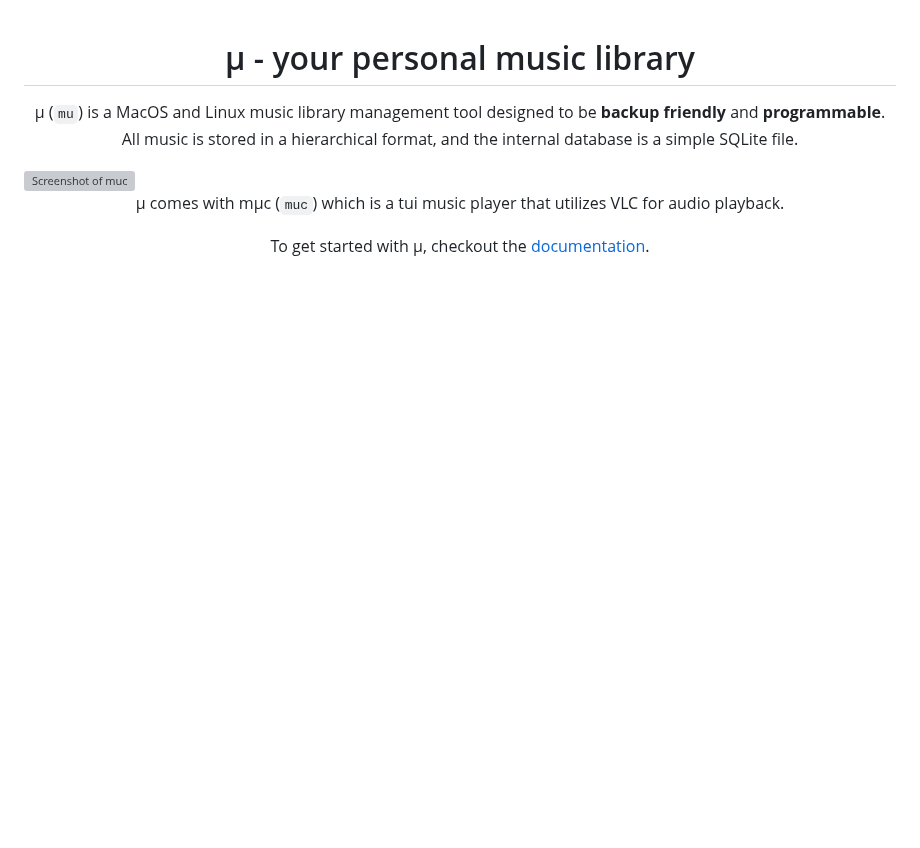
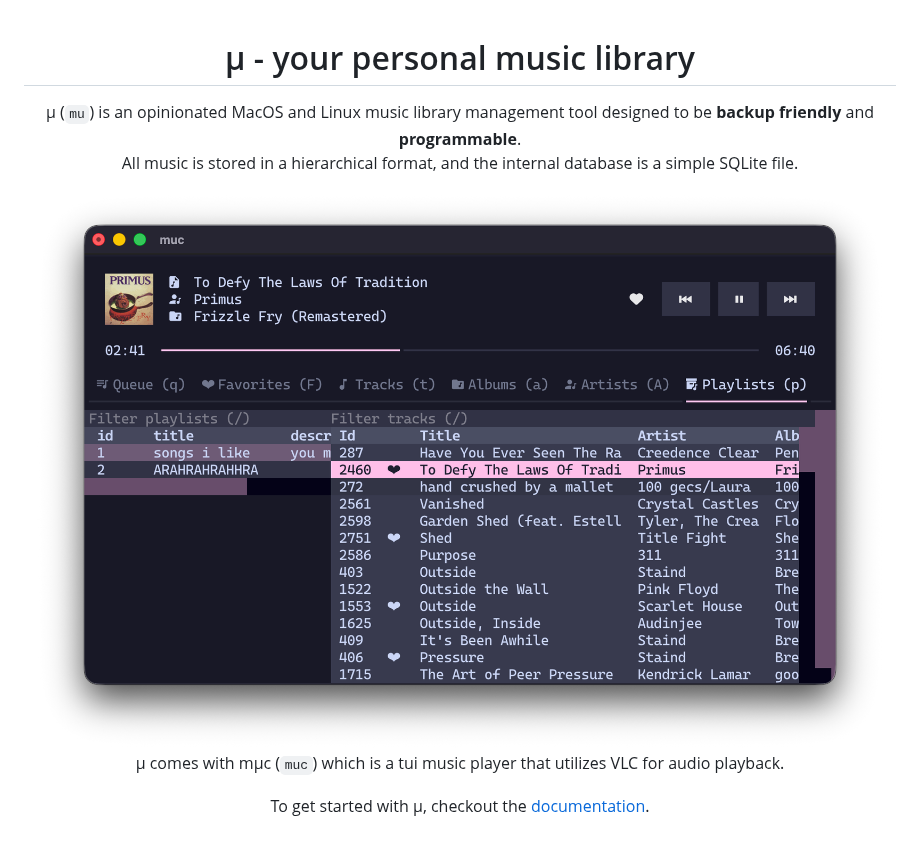
Before and after one commit to brodyking/mu, a Markdown page: README.md, the part around one of its changes. Rendered like a GitHub page; pictures changed too: .github/images/screenshot.png (added); blank space fills up the shorter version; grey boxes are pictures that could not be loaded.

Commit message:
Revamped docs, no more /docs/, using .github, added bugs.md

```diff
--- a/README.md
+++ b/README.md
@@ -1,10 +1,10 @@
 <h1 align="center">μ - your personal music library</h1>
 
 <p align="center">
-  μ (<code>mu</code>) is a MacOS and Linux music library management tool designed to be <b>backup friendly</b> and <b>programmable</b>.<br>
+  μ (<code>mu</code>) is an opinionated MacOS and Linux music library management tool designed to be <b>backup friendly</b> and <b>programmable</b>.<br>
   All music is stored in a hierarchical format, and the internal database is a simple SQLite file.</p>
 
-<img src="docs/screenshot.png" alt="Screenshot of muc" width="100%">
+<img src="./.github/images/screenshot.png" alt="Screenshot of muc" width="100%">
 
 <p align="center">
   µ comes with mµc (<code>muc</code>) which is a tui music player that utilizes VLC for audio playback.
```
Also changed, not shown: other parts of README.md (+1 -1 lines), BUGS.md (added, +31 -0 lines), DOCS.md (renamed from docs/README.md, +12 -5 lines), 1 other file.
